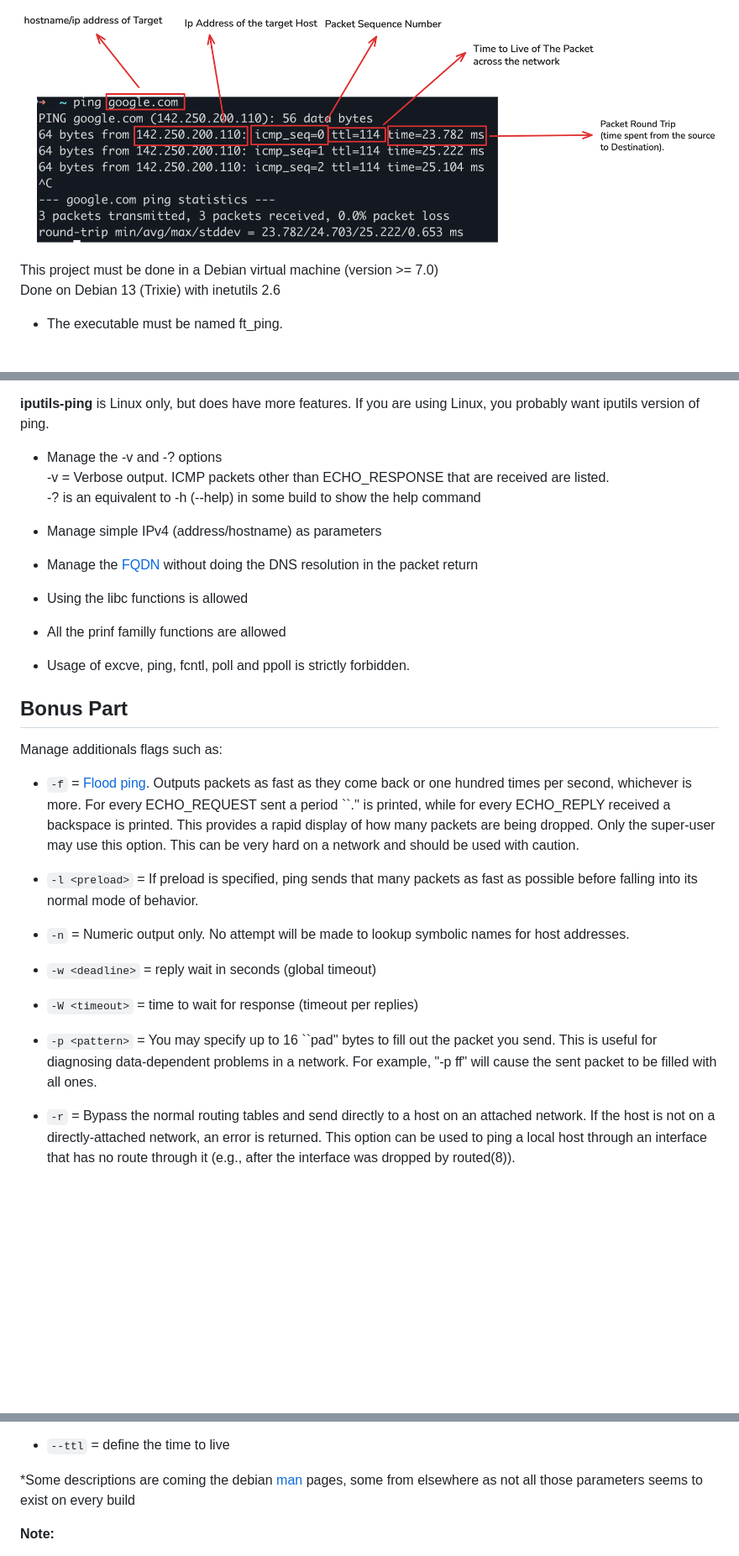
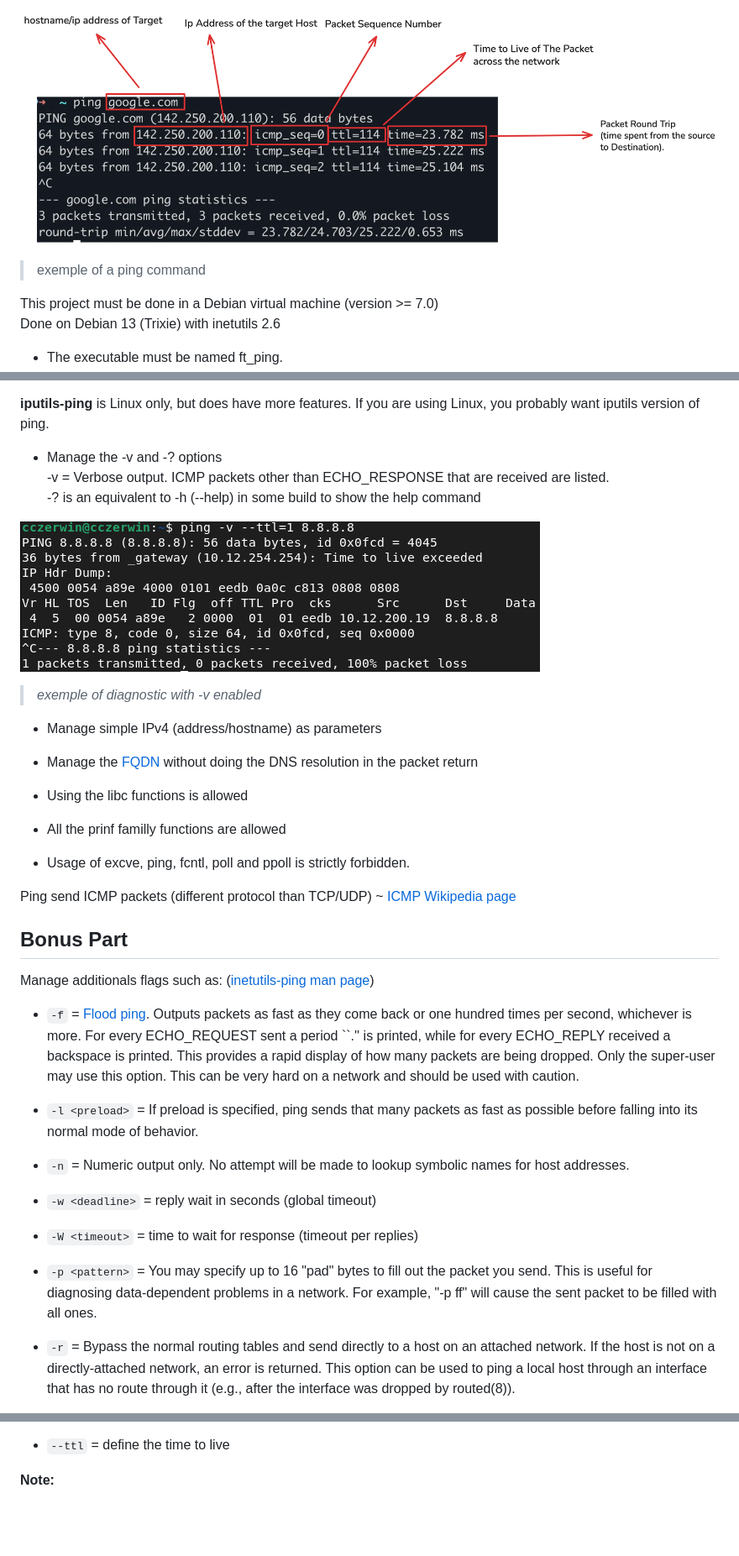
Before and after one commit to Xblugs/ft_ping, a Markdown page: README.md, 3 parts joined by grey strips. Shown at 84% size. GitHub-like rendering; pictures changed too: readme_assets/ping.png (added), readme_assets/ping_v_flag_exemple.png (added); blank space fills up the shorter version.

```diff
--- a/README.md
+++ b/README.md
@@ -6,5 +6,6 @@ Ping (**P**acket **IN**ternet **G**roper) is the name of a command that allows t
 
-![exemple of a ping command](ping.png)
+![exemple of a ping command](readme_assets/ping.png)
+> exemple of a ping command
 
 This project must be done in a Debian virtual machine (version >= 7.0)
 Done on Debian 13 (Trixie) with inetutils 2.6
@@ -19,6 +20,9 @@ Done on Debian 13 (Trixie) with inetutils 2.6
 -v = Verbose output. ICMP packets other than ECHO_RESPONSE that are received are listed.
 -? is an equivalent to -h (--help) in some build to show the help command
 
+![exemple of a ping command with -v](readme_assets/ping_v_flag_exemple.png)
+>*exemple of diagnostic with -v enabled*
+
 - Manage simple IPv4 (address/hostname) as parameters
 - Manage the [FQDN](https://en.wikipedia.org/wiki/Fully_qualified_domain_name) without doing the DNS resolution in the packet return
 
@@ -26,10 +30,12 @@ Done on Debian 13 (Trixie) with inetutils 2.6
 - All the prinf familly functions are allowed
 - Usage of excve, ping, fcntl, poll and ppoll is strictly forbidden.
 
+Ping send ICMP packets (different protocol than TCP/UDP) ~
+[ICMP Wikipedia page](https://en.wikipedia.org/wiki/Internet_Control_Message_Protocol)
 
 ## Bonus Part
 
-Manage additionals flags such as:
+Manage additionals flags such as: ([inetutils-ping man page](https://manpages.debian.org/trixie/inetutils-ping/ping.1.en.html))
 
 - `-f` = [Flood ping](https://en.wikipedia.org/wiki/Ping_flood). Outputs packets as fast as they come back or one hundred times per second, whichever is more. For every ECHO_REQUEST sent a period ``.'' is printed, while for every ECHO_REPLY received a backspace is printed. This provides a rapid display of how many packets are being dropped. Only the super-user may use this option. This can be very hard on a network and should be used with caution.
 
@@ -40,7 +46,7 @@ Manage additionals flags such as:
 
 - `-W <timeout>` = time to wait for response (timeout per replies)
 
-- `-p <pattern>` = You may specify up to 16 ``pad'' bytes to fill out the packet you send. This is useful for diagnosing data-dependent problems in a network. For example, "-p ff" will cause the sent packet to be filled with all ones.
+- `-p <pattern>` = You may specify up to 16 "pad" bytes to fill out the packet you send. This is useful for diagnosing data-dependent problems in a network. For example, "-p ff" will cause the sent packet to be filled with all ones.
 
 - `-r` = Bypass the normal routing tables and send directly to a host on an attached network. If the host is not on a directly-attached network, an error is returned. This option can be used to ping a local host through an interface that has no route through it (e.g., after the interface was dropped by routed(8)).
 
@@ -55,7 +61,6 @@ Note that some host block or ignore such paquets because IP timestamp is an old
 
 - `--ttl` = define the time to live
 
-*Some descriptions are coming the debian [man](https://manpages.debian.org/stretch/inetutils-ping/ping.1.en.html) pages, some from elsewhere as not all those parameters seems to exist on every build
 
 **Note:**
 - the flags -V, -usage, -echo are not considered as bonus
```
Also changed, not shown: other parts of README.md (+1 -1 lines), 3 other files.
